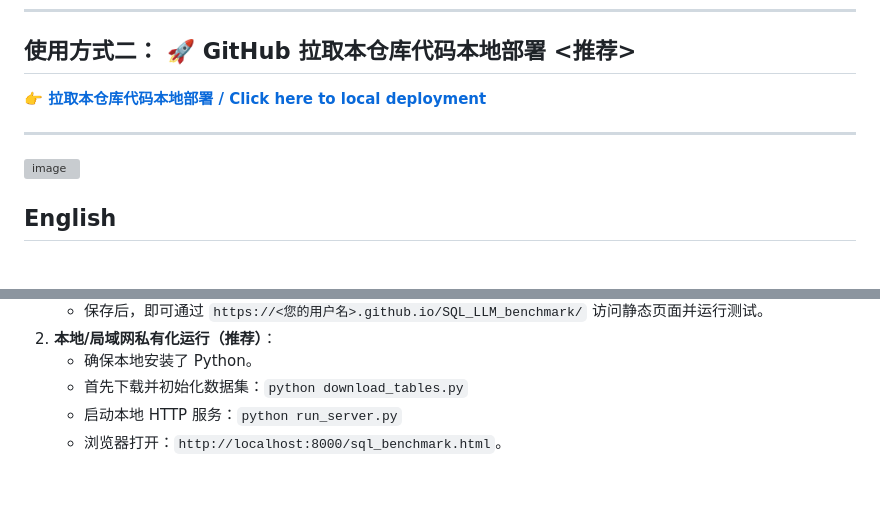
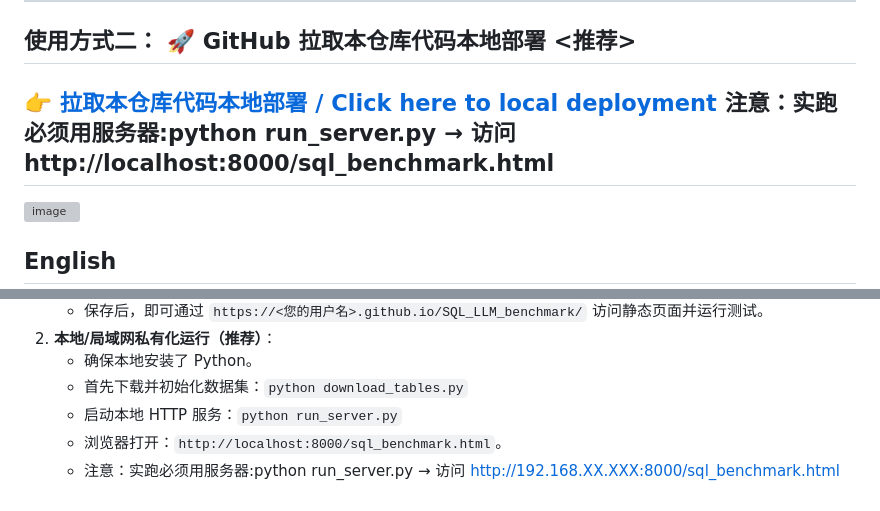
Before and after one commit to wangxian001/SQL_LLM_benchmark, a Markdown page: README.md, 2 parts joined by grey strips. GitHub-like rendering; blank space fills up the shorter version; grey boxes are pictures that could not be loaded.

Commit message:
Update README with server usage instructions
Added note about server requirement for running locally.

```diff
--- a/README.md
+++ b/README.md
@@ -13,7 +13,7 @@
 
 ## 使用方式二： 🚀 GitHub 拉取本仓库代码本地部署 <推荐>
 **[👉 拉取本仓库代码本地部署 / Click here to local deployment ](https://github.com/wangxian001/SQL_LLM_benchmark)**
-
+注意：实跑必须用服务器:python run_server.py → 访问 http://localhost:8000/sql_benchmark.html
 ---
 <img width="3263" height="1705" alt="image" src="https://github.com/user-attachments/assets/3f553304-b1c2-4edc-8831-bc56fe4393e9" />
 
@@ -88,3 +88,4 @@ A client-side LLM SQL generation benchmark dashboard utilizing **DuckDB-Wasm** i
    * 首先下载并初始化数据集：`python download_tables.py`
    * 启动本地 HTTP 服务：`python run_server.py`
    * 浏览器打开：`http://localhost:8000/sql_benchmark.html`。
+   * 注意：实跑必须用服务器:python run_server.py → 访问 http://192.168.XX.XXX:8000/sql_benchmark.html
```
